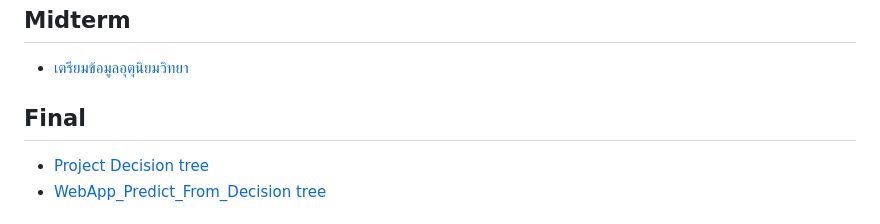
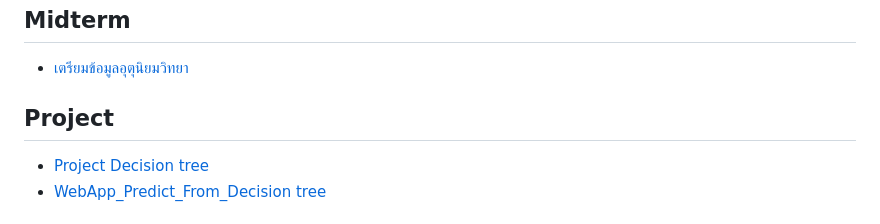
Before and after one commit to PhurisKR/BSC_DPDM23, a Markdown page: README.md, the part around the change. GitHub-like rendering.

```diff
--- a/README.md
+++ b/README.md
@@ -35,7 +35,7 @@ Final Score = Score * %attendance
 ## Midterm
 - [เตรียมข้อมูลอุตุนิยมวิทยา](https://github.com/PhurisKR/BSC_DPDM23/blob/main/midterm_bscdpdm23_phuris.ipynb)
 
-## Final
+## Project
 - [Project Decision tree](https://github.com/PhurisKR/BSC_DPDM23/tree/main/Final)
 - [WebApp_Predict_From_Decision tree](https://github.com/PhurisKR/Predict_Fake_News)
  # Data mining
```
